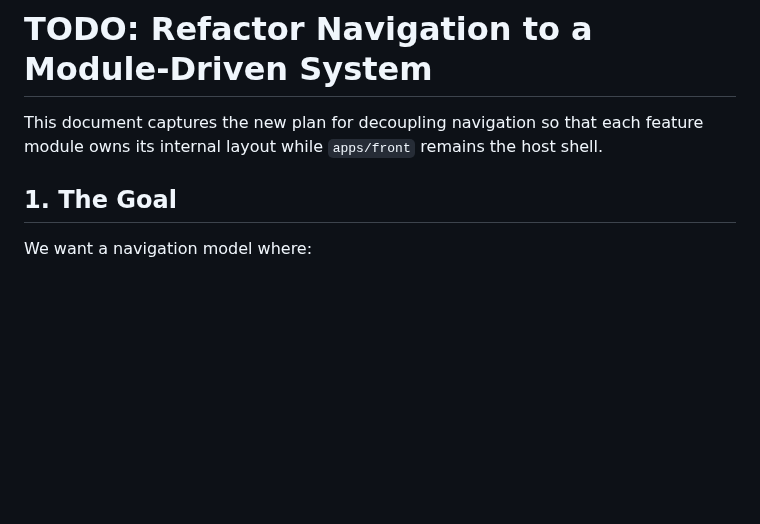
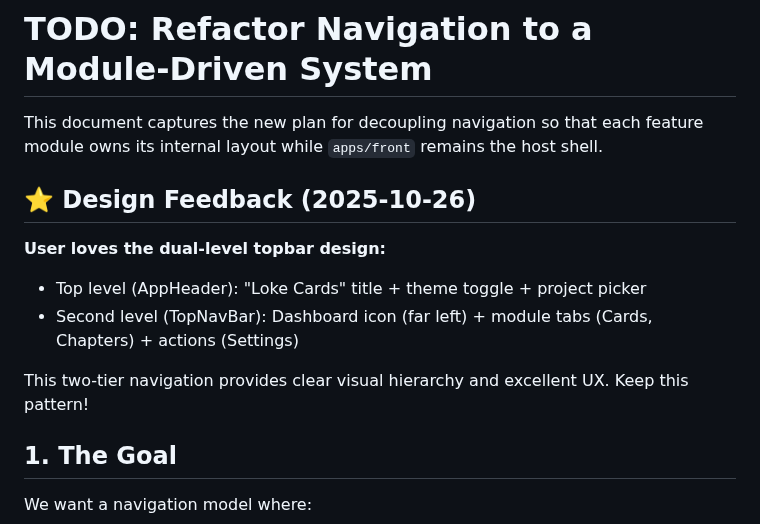
Before and after one commit to LokeGames/loke-cards, a Markdown page: TODO-REFACTOR-NAV.md, the part around the change. Drawn GitHub-style; blank space fills up the shorter version.

Commit message:
auto commit - 2025-10-26 18:36:04

```diff
--- a/TODO-REFACTOR-NAV.md
+++ b/TODO-REFACTOR-NAV.md
@@ -1,6 +1,14 @@
 # TODO: Refactor Navigation to a Module-Driven System
 
 This document captures the new plan for decoupling navigation so that each feature module owns its internal layout while `apps/front` remains the host shell.
+
+## ⭐ Design Feedback (2025-10-26)
+
+**User loves the dual-level topbar design:**
+- Top level (AppHeader): "Loke Cards" title + theme toggle + project picker
+- Second level (TopNavBar): Dashboard icon (far left) + module tabs (Cards, Chapters) + actions (Settings)
+
+This two-tier navigation provides clear visual hierarchy and excellent UX. Keep this pattern!
 
 ## 1. The Goal
 
```
